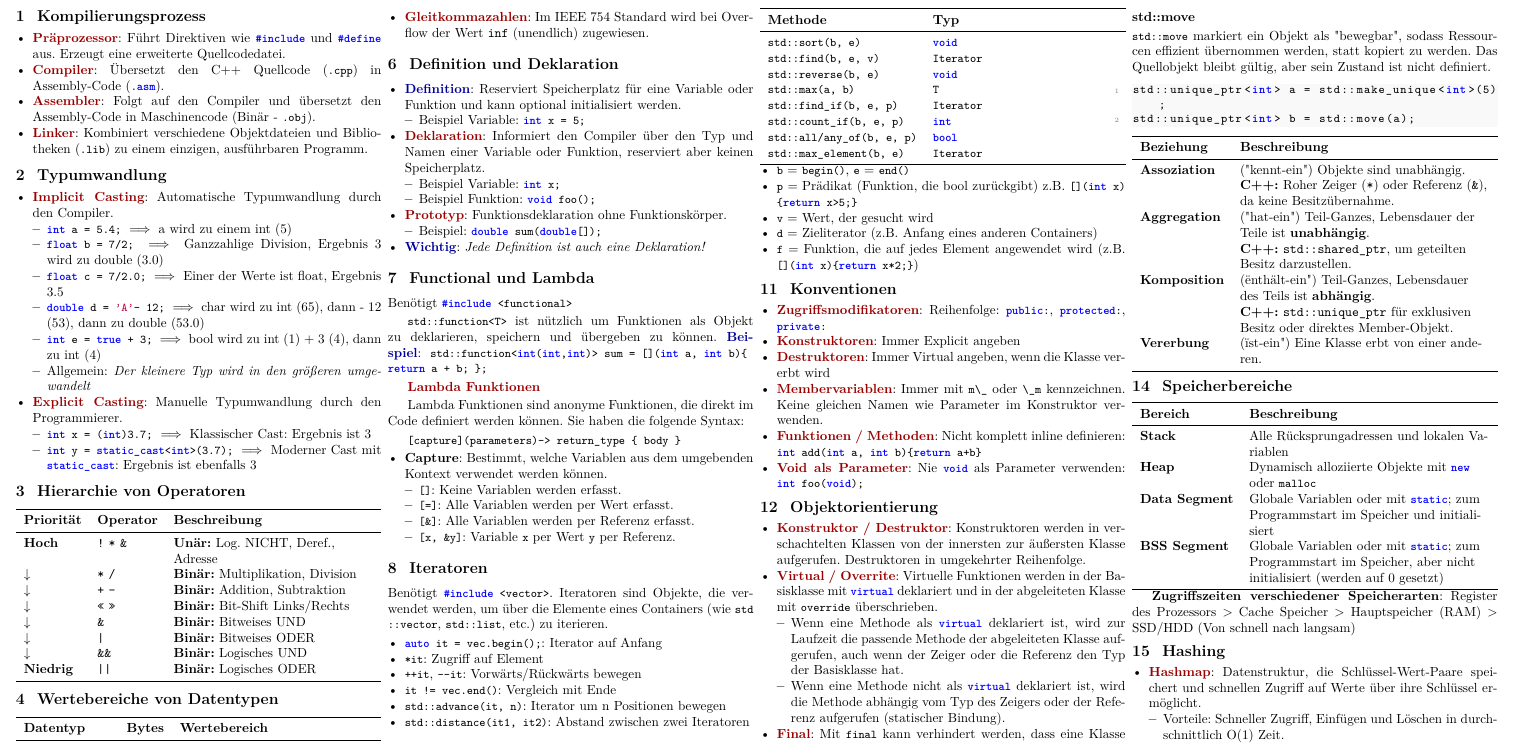
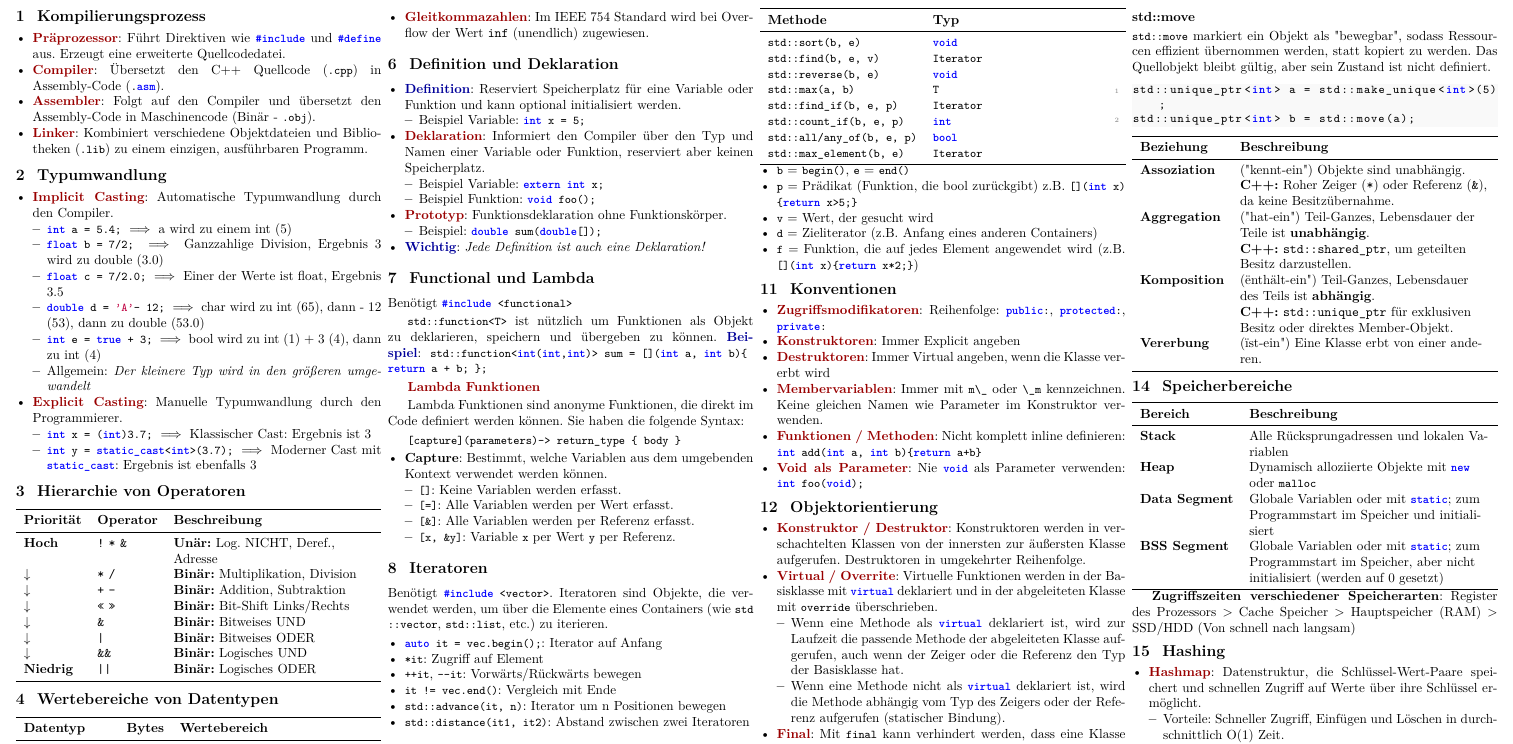
Before and after one commit to henriSchulz/ITAT, a LaTeX document (main.tex): part of page 1 of 2, cut so that both start at the same text. Compiled offline with pdfLaTeX.

Commit message:
Update variable example to use extern declaration

```diff
--- a/main.tex
+++ b/main.tex
@@ -195,7 +195,7 @@ Overflow = Zugewiesene oder berechnete Zahl liegt außerhalb des darstellbaren B
     \end{itemize}
     \item \datastruct{Deklaration}: Informiert den Compiler über den Typ und Namen einer Variable oder Funktion, reserviert aber keinen Speicherplatz.
     \begin{itemize}
-        \item Beispiel Variable: \lstinline|int x;|
+        \item Beispiel Variable: \lstinline|extern int x;|
         \item Beispiel Funktion: \lstinline|void foo();|
     \end{itemize}
     \item \datastruct{Prototyp}: Funktionsdeklaration ohne Funktionskörper.
```
